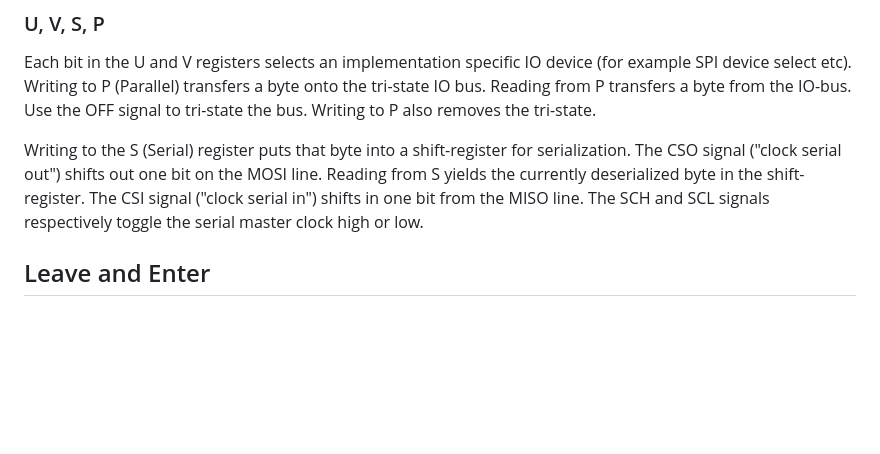
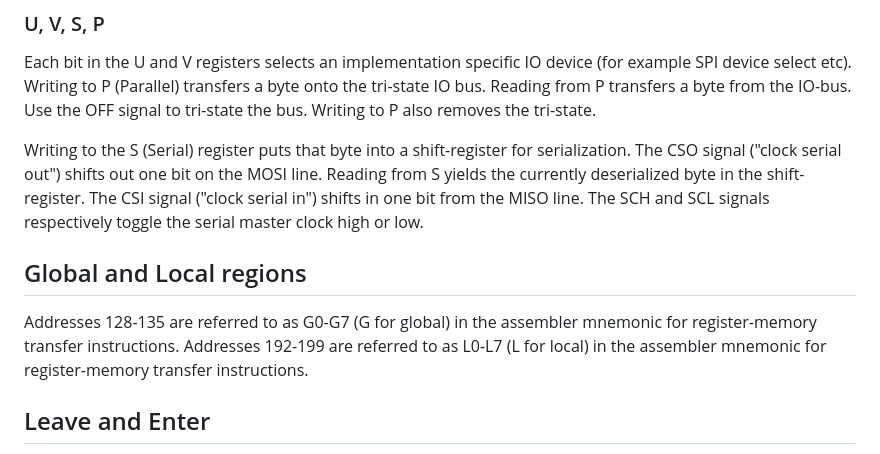
Before and after one commit to michaelmangelsdorf/Sonne8, a Markdown page: README.md, the part around the change. GitHub-like rendering; blank space fills up the shorter version.

```diff
--- a/README.md
+++ b/README.md
@@ -66,6 +66,10 @@ Each bit in the U and V registers selects an implementation specific IO device (
 
 Writing to the S (Serial) register puts that byte into a shift-register for serialization. The CSO signal ("clock serial out") shifts out one bit on the MOSI line. Reading from S yields the currently deserialized byte in the shift-register. The CSI signal ("clock serial in") shifts in one bit from the MISO line. The SCH and SCL signals respectively toggle the serial master clock high or low.
 
+## Global and Local regions
+
+Addresses 128-135 are referred to as G0-G7 (G for global) in the assembler mnemonic for register-memory transfer instructions.
+Addresses 192-199 are referred to as L0-L7 (L for local) in the assembler mnemonic for register-memory transfer instructions.
 
 ## Leave and Enter
 
```
